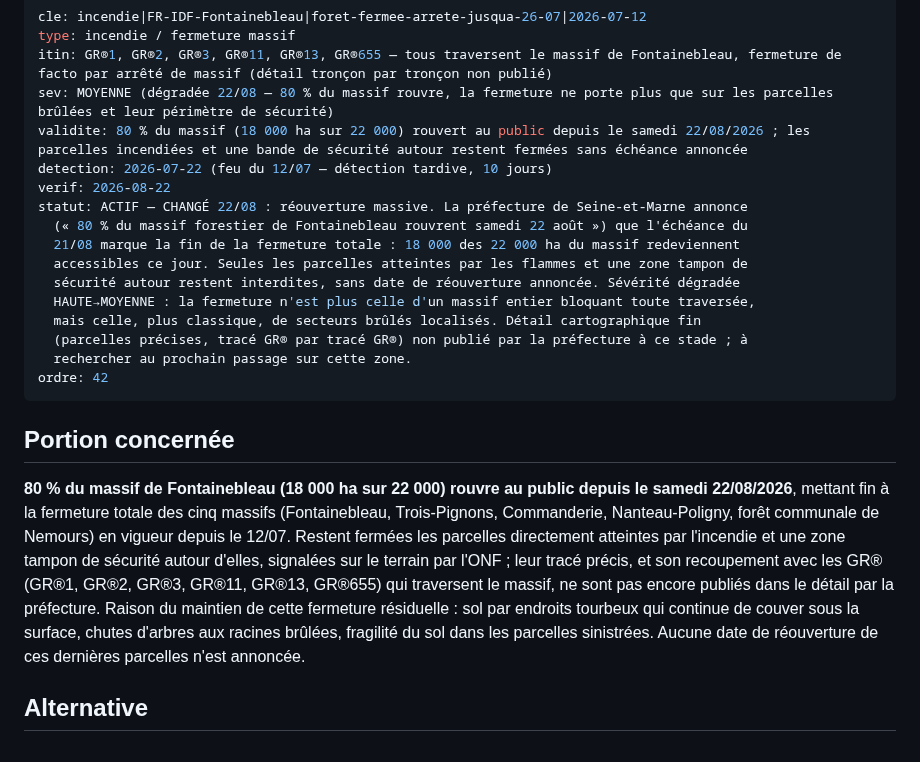
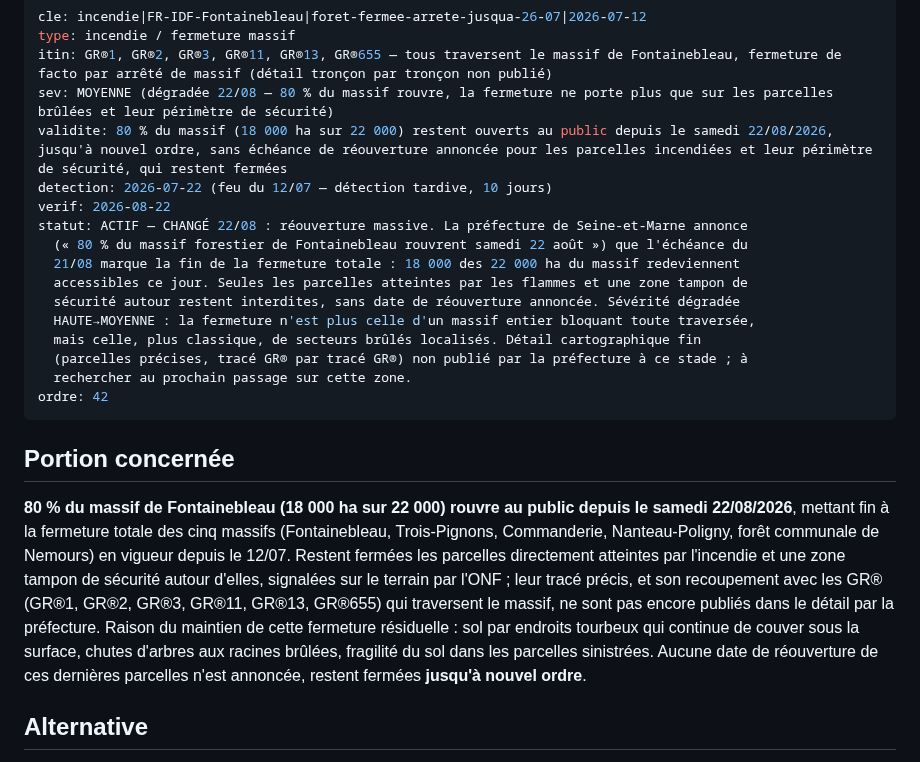
Before and after one commit to clementaes-omw/veille-sentiers-europe, a Markdown page: livrables/alertes/incendie--fr-idf-fontainebleau--foret-fermee-arrete-jusqua-26-07--2026-07-12.md, the part around the change. Rendered like a GitHub page.

Commit message:
veille: digest du 2026-08-25 (Vaucluse, Fontainebleau)

```diff
--- a/livrables/alertes/incendie--fr-idf-fontainebleau--foret-fermee-arrete-jusqua-26-07--2026-07-12.md
+++ b/livrables/alertes/incendie--fr-idf-fontainebleau--foret-fermee-arrete-jusqua-26-07--2026-07-12.md
@@ -3,7 +3,7 @@ cle: incendie|FR-IDF-Fontainebleau|foret-fermee-arrete-jusqua-26-07|2026-07-12
 type: incendie / fermeture massif
 itin: GR®1, GR®2, GR®3, GR®11, GR®13, GR®655 — tous traversent le massif de Fontainebleau, fermeture de facto par arrêté de massif (détail tronçon par tronçon non publié)
 sev: MOYENNE (dégradée 22/08 — 80 % du massif rouvre, la fermeture ne porte plus que sur les parcelles brûlées et leur périmètre de sécurité)
-validite: 80 % du massif (18 000 ha sur 22 000) rouvert au public depuis le samedi 22/08/2026 ; les parcelles incendiées et une bande de sécurité autour restent fermées sans échéance annoncée
+validite: 80 % du massif (18 000 ha sur 22 000) restent ouverts au public depuis le samedi 22/08/2026, jusqu'à nouvel ordre, sans échéance de réouverture annoncée pour les parcelles incendiées et leur périmètre de sécurité, qui restent fermées
 detection: 2026-07-22 (feu du 12/07 — détection tardive, 10 jours)
 verif: 2026-08-22
 statut: ACTIF — CHANGÉ 22/08 : réouverture massive. La préfecture de Seine-et-Marne annonce
@@ -20,7 +20,7 @@ ordre: 42
 
 ## Portion concernée
 
-**80 % du massif de Fontainebleau (18 000 ha sur 22 000) rouvre au public depuis le samedi 22/08/2026**, mettant fin à la fermeture totale des cinq massifs (Fontainebleau, Trois-Pignons, Commanderie, Nanteau-Poligny, forêt communale de Nemours) en vigueur depuis le 12/07. Restent fermées les parcelles directement atteintes par l'incendie et une zone tampon de sécurité autour d'elles, signalées sur le terrain par l'ONF ; leur tracé précis, et son recoupement avec les GR® (GR®1, GR®2, GR®3, GR®11, GR®13, GR®655) qui traversent le massif, ne sont pas encore publiés dans le détail par la préfecture. Raison du maintien de cette fermeture résiduelle : sol par endroits tourbeux qui continue de couver sous la surface, chutes d'arbres aux racines brûlées, fragilité du sol dans les parcelles sinistrées. Aucune date de réouverture de ces dernières parcelles n'est annoncée.
+**80 % du massif de Fontainebleau (18 000 ha sur 22 000) rouvre au public depuis le samedi 22/08/2026**, mettant fin à la fermeture totale des cinq massifs (Fontainebleau, Trois-Pignons, Commanderie, Nanteau-Poligny, forêt communale de Nemours) en vigueur depuis le 12/07. Restent fermées les parcelles directement atteintes par l'incendie et une zone tampon de sécurité autour d'elles, signalées sur le terrain par l'ONF ; leur tracé précis, et son recoupement avec les GR® (GR®1, GR®2, GR®3, GR®11, GR®13, GR®655) qui traversent le massif, ne sont pas encore publiés dans le détail par la préfecture. Raison du maintien de cette fermeture résiduelle : sol par endroits tourbeux qui continue de couver sous la surface, chutes d'arbres aux racines brûlées, fragilité du sol dans les parcelles sinistrées. Aucune date de réouverture de ces dernières parcelles n'est annoncée, restent fermées **jusqu'à nouvel ordre**.
 
 ## Alternative
 
```
Also changed, not shown: livrables/alertes/risque-feu--vaucluse-84--fermeture-8-massifs--2026-07-01.md (+1 -1 lines).
